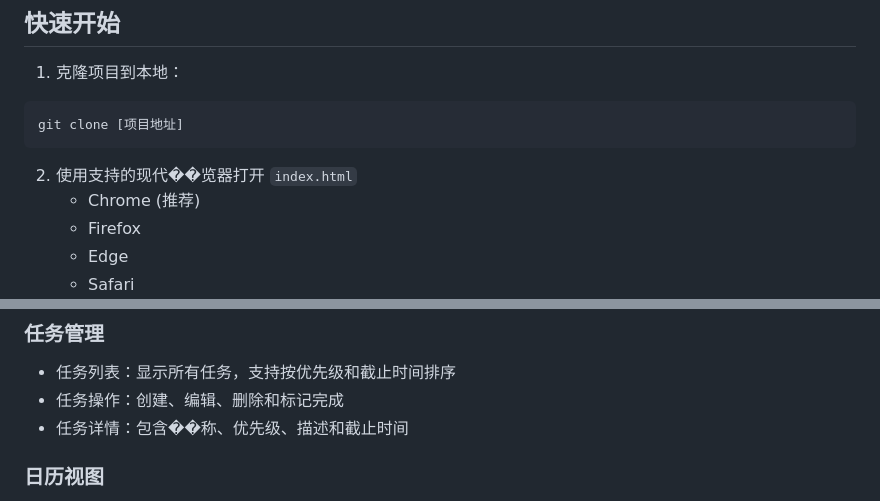
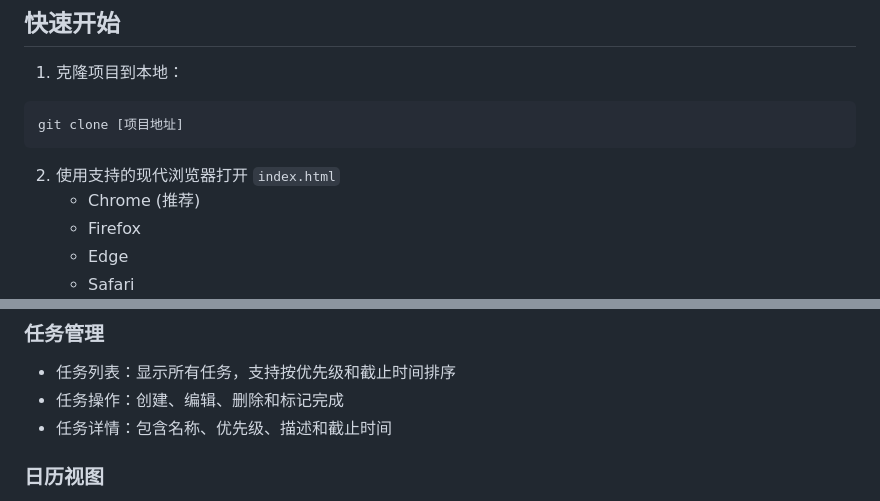
Before and after one commit to Ninthless/TaskFlow, a Markdown page: README.md, 2 parts joined by grey strips. Drawn GitHub-style.

````diff
--- a/README.md
+++ b/README.md
@@ -50,7 +50,7 @@
 git clone [项目地址]
 ```
 
-2. 使用支持的现代��览器打开 `index.html`
+2. 使用支持的现代浏览器打开 `index.html`
    - Chrome (推荐)
    - Firefox
    - Edge
@@ -91,7 +91,7 @@ project/
 ### 任务管理
 - 任务列表：显示所有任务，支持按优先级和截止时间排序
 - 任务操作：创建、编辑、删除和标记完成
-- 任务详情：包含��称、优先级、描述和截止时间
+- 任务详情：包含名称、优先级、描述和截止时间
 
 ### 日历视图
 - 月视图：显示整月日程
````
